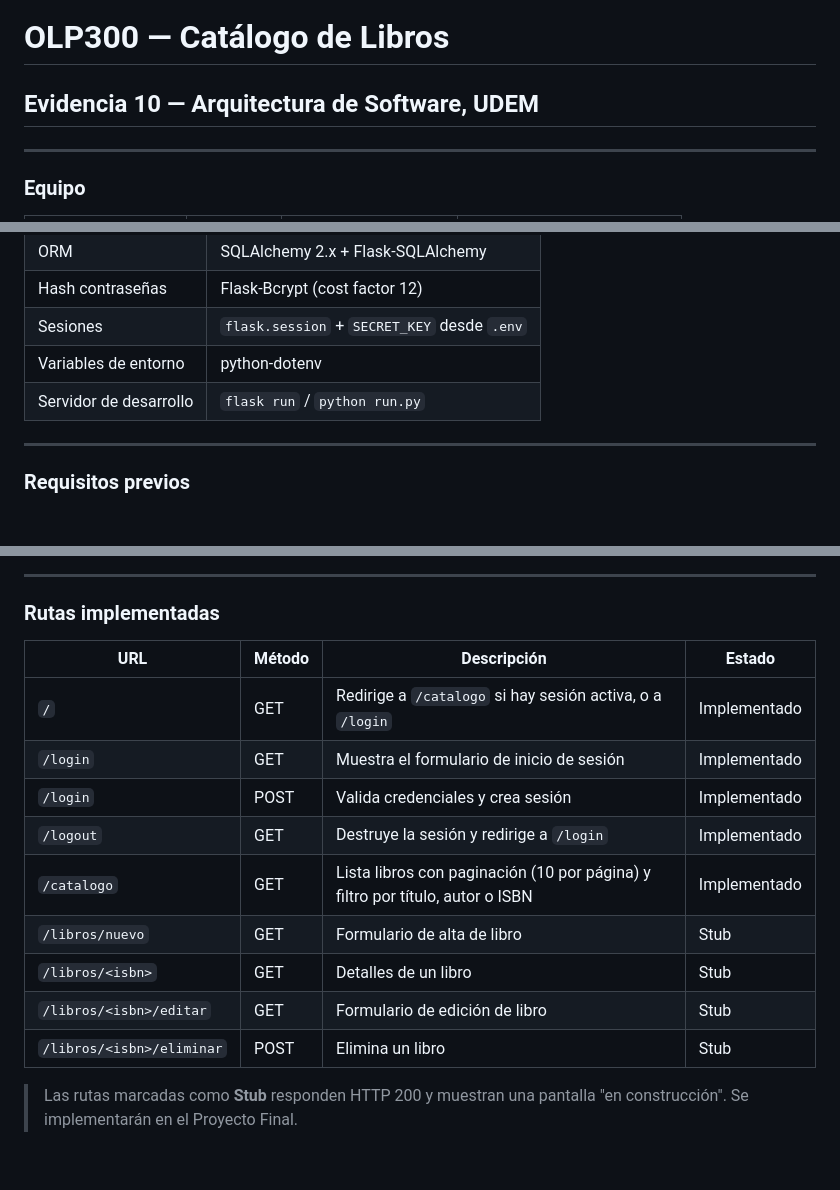
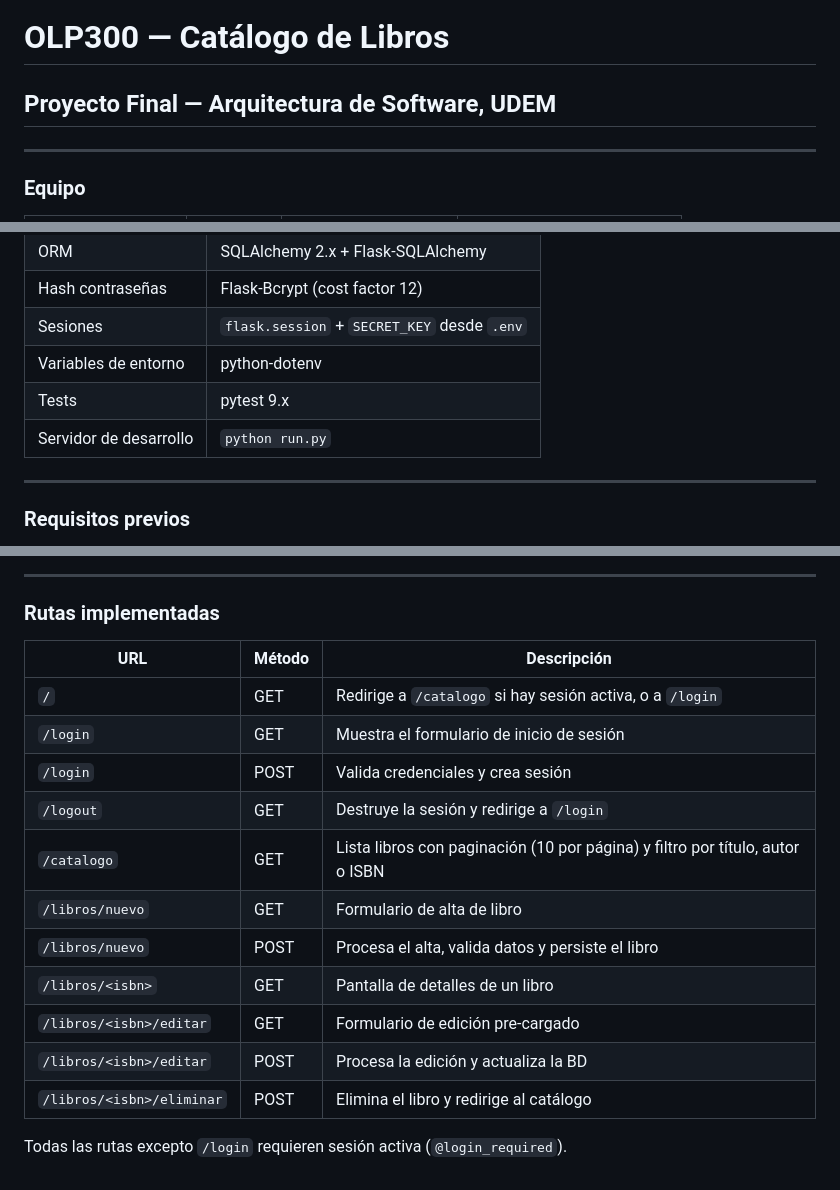
Before and after one commit to marcelovillanuevam-code/ArchSoft, a Markdown page: README.md, 3 parts joined by grey strips. Rendered like a GitHub page; blank space fills up the shorter version.

```diff
--- a/README.md
+++ b/README.md
@@ -1,5 +1,5 @@
 # OLP300 — Catálogo de Libros
-## Evidencia 10 — Arquitectura de Software, UDEM
+## Proyecto Final — Arquitectura de Software, UDEM
 
 ---
 
@@ -27,7 +27,8 @@
 | Hash contraseñas | Flask-Bcrypt (cost factor 12) |
 | Sesiones | `flask.session` + `SECRET_KEY` desde `.env` |
 | Variables de entorno | python-dotenv |
-| Servidor de desarrollo | `flask run` / `python run.py` |
+| Tests | pytest 9.x |
+| Servidor de desarrollo | `python run.py` |
 
 ---
 
@@ -213,16 +239,18 @@ La aplicación sigue el patrón Modelo-Vista-Controlador de forma estricta, con
 
 ### Rutas implementadas
 
-| URL | Método | Descripción | Estado |
-|---|---|---|---|
-| `/` | GET | Redirige a `/catalogo` si hay sesión activa, o a `/login` | Implementado |
-| `/login` | GET | Muestra el formulario de inicio de sesión | Implementado |
-| `/login` | POST | Valida credenciales y crea sesión | Implementado |
-| `/logout` | GET | Destruye la sesión y redirige a `/login` | Implementado |
-| `/catalogo` | GET | Lista libros con paginación (10 por página) y filtro por título, autor o ISBN | Implementado |
-| `/libros/nuevo` | GET | Formulario de alta de libro | Stub |
-| `/libros/<isbn>` | GET | Detalles de un libro | Stub |
-| `/libros/<isbn>/editar` | GET | Formulario de edición de libro | Stub |
-| `/libros/<isbn>/eliminar` | POST | Elimina un libro | Stub |
+| URL | Método | Descripción |
+|---|---|---|
+| `/` | GET | Redirige a `/catalogo` si hay sesión activa, o a `/login` |
+| `/login` | GET | Muestra el formulario de inicio de sesión |
+| `/login` | POST | Valida credenciales y crea sesión |
+| `/logout` | GET | Destruye la sesión y redirige a `/login` |
+| `/catalogo` | GET | Lista libros con paginación (10 por página) y filtro por título, autor o ISBN |
+| `/libros/nuevo` | GET | Formulario de alta de libro |
+| `/libros/nuevo` | POST | Procesa el alta, valida datos y persiste el libro |
+| `/libros/<isbn>` | GET | Pantalla de detalles de un libro |
+| `/libros/<isbn>/editar` | GET | Formulario de edición pre-cargado |
+| `/libros/<isbn>/editar` | POST | Procesa la edición y actualiza la BD |
+| `/libros/<isbn>/eliminar` | POST | Elimina el libro y redirige al catálogo |
 
-> Las rutas marcadas como **Stub** responden HTTP 200 y muestran una pantalla "en construcción". Se implementarán en el Proyecto Final.
+Todas las rutas excepto `/login` requieren sesión activa (`@login_required`).
```
Also changed, not shown: other parts of README.md (+39 -14 lines).
